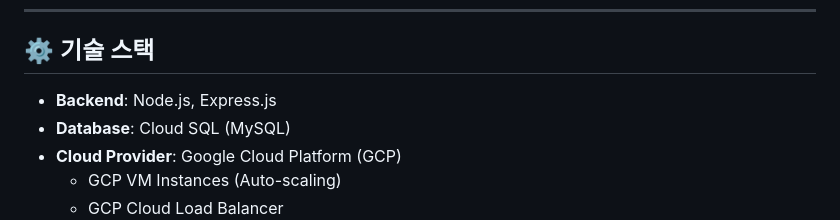
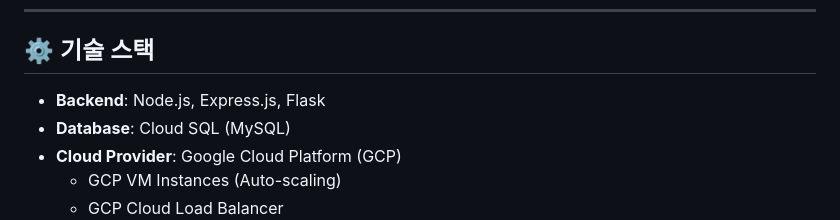
Before and after one commit to InhaZeroFit/ZEROFIT_NodeJS_Server, a Markdown page: README.md, the part around the change. Rendered like a GitHub page.

Commit message:
docs: update README.md

```diff
--- a/README.md
+++ b/README.md
@@ -22,7 +22,7 @@
 
 ## ⚙️ 기술 스택
 
-- **Backend**: Node.js, Express.js
+- **Backend**: Node.js, Express.js, Flask
 - **Database**: Cloud SQL (MySQL)
 - **Cloud Provider**: Google Cloud Platform (GCP)
   - GCP VM Instances (Auto-scaling)
```
